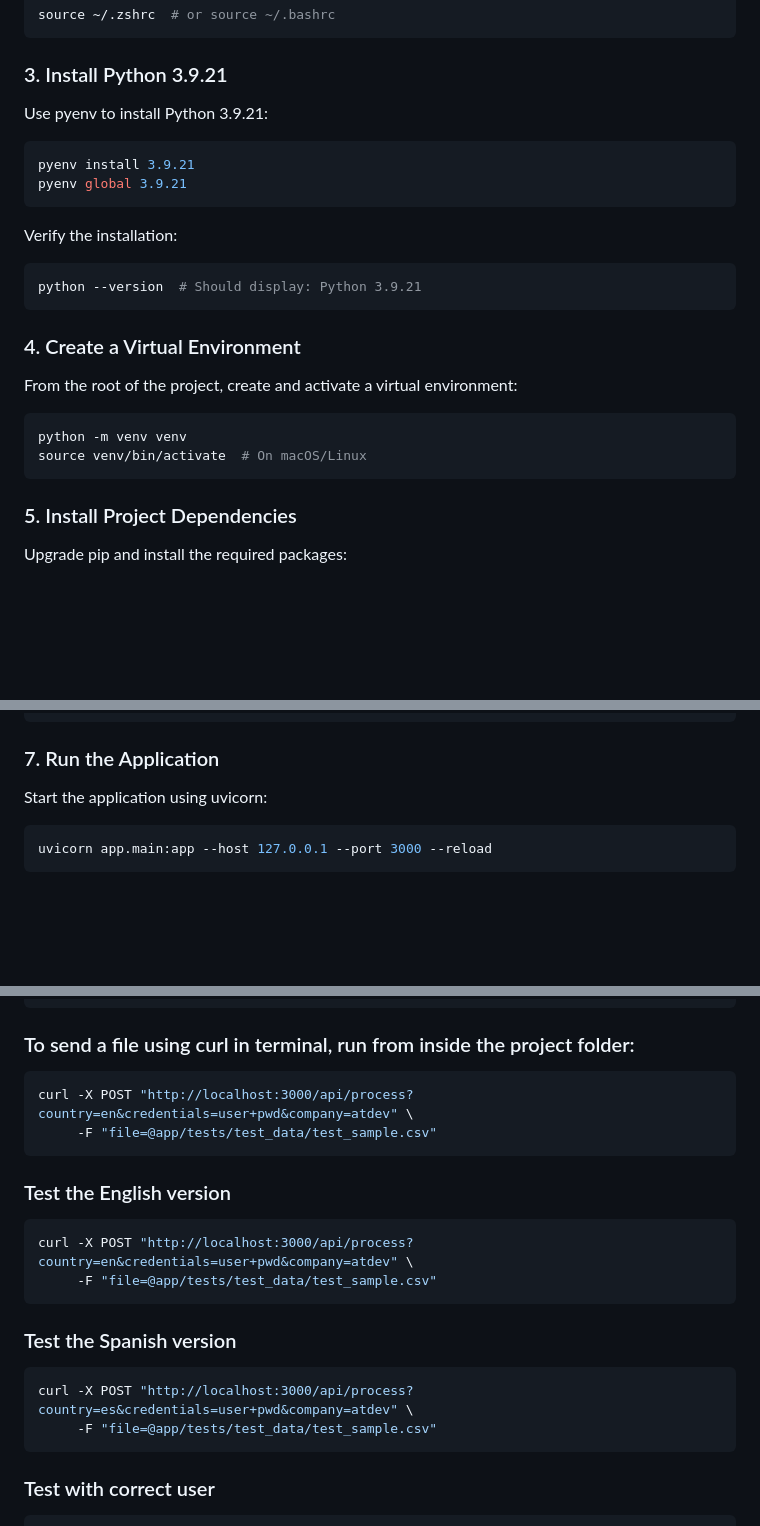
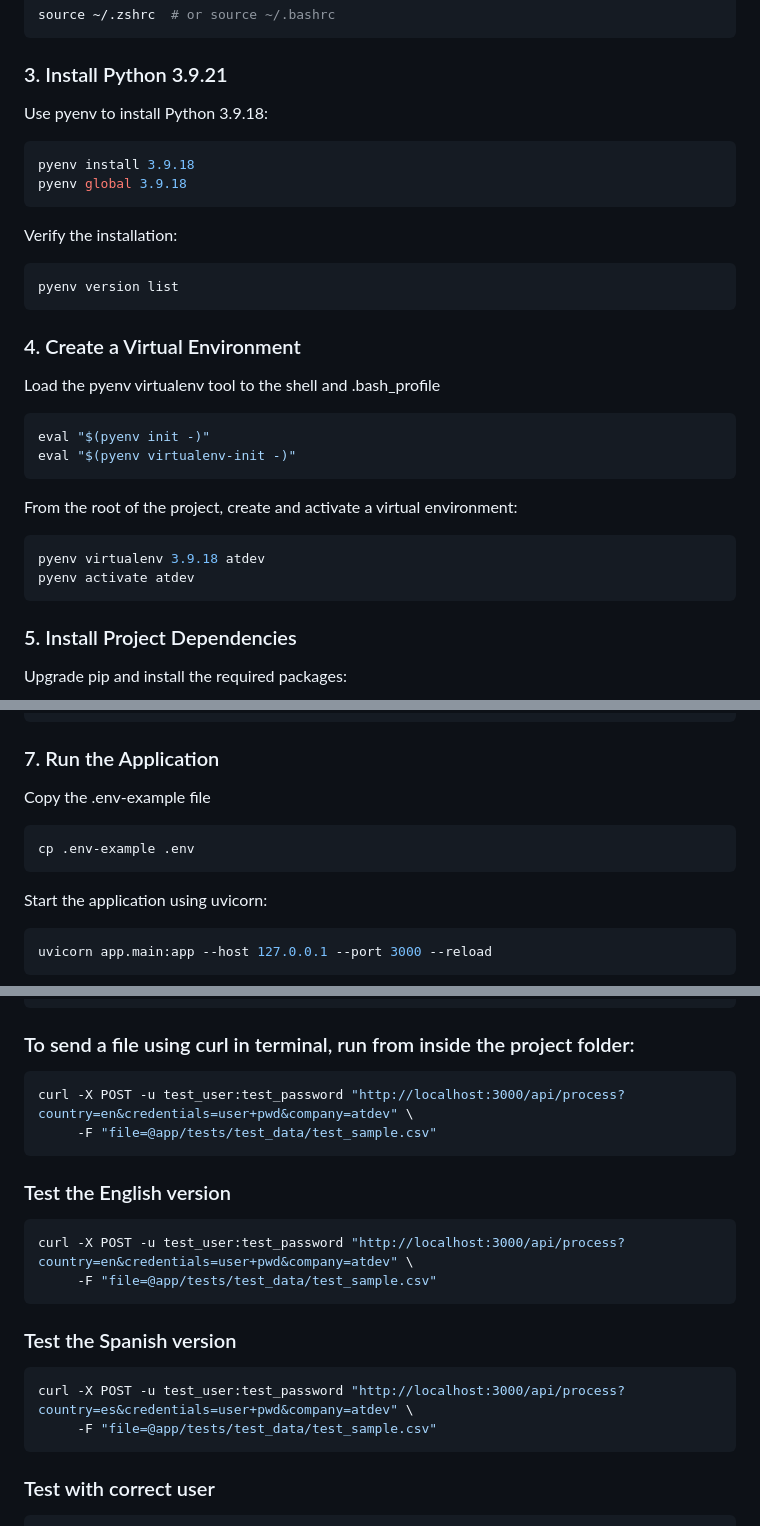
Before and after one commit to CarlosRamirezT/atdev-technical-assessment, a Markdown page: README.md, 3 parts joined by grey strips. Rendered like a GitHub page; blank space fills up the shorter version.

````diff
--- a/README.md
+++ b/README.md
@@ -98,26 +98,33 @@ source ~/.zshrc  # or source ~/.bashrc
 
 ### 3. Install Python 3.9.21
 
-Use pyenv to install Python 3.9.21:
+Use pyenv to install Python 3.9.18:
 
 ```bash
-pyenv install 3.9.21
-pyenv global 3.9.21
+pyenv install 3.9.18
+pyenv global 3.9.18
 ```
 
 Verify the installation:
 
 ```bash
-python --version  # Should display: Python 3.9.21
+pyenv version list
 ```
 
 ### 4. Create a Virtual Environment
 
+Load the pyenv virtualenv tool to the shell and .bash_profile
+
+```bash
+eval "$(pyenv init -)"
+eval "$(pyenv virtualenv-init -)"
+```
+
 From the root of the project, create and activate a virtual environment:
 
 ```bash
-python -m venv venv
-source venv/bin/activate  # On macOS/Linux
+pyenv virtualenv 3.9.18 atdev
+pyenv activate atdev
 ```
 
 ### 5. Install Project Dependencies
@@ -140,6 +147,12 @@ wkhtmltopdf --version
 ```
 
 ### 7. Run the Application
+
+Copy the .env-example file
+
+```bash
+cp .env-example .env
+```
 
 Start the application using uvicorn:
 
@@ -243,21 +256,21 @@ pytest --maxfail=1 --disable-warnings -q
 ### To send a file using curl in terminal, run from inside the project folder:
 
 ```bash
-curl -X POST "http://localhost:3000/api/process?country=en&credentials=user+pwd&company=atdev" \
+curl -X POST -u test_user:test_password "http://localhost:3000/api/process?country=en&credentials=user+pwd&company=atdev" \
      -F "file=@app/tests/test_data/test_sample.csv"
 ```
 
 ### Test the English version
 
 ```bash
-curl -X POST "http://localhost:3000/api/process?country=en&credentials=user+pwd&company=atdev" \
+curl -X POST -u test_user:test_password "http://localhost:3000/api/process?country=en&credentials=user+pwd&company=atdev" \
      -F "file=@app/tests/test_data/test_sample.csv"
 ```
 
 ### Test the Spanish version
 
 ```bash
-curl -X POST "http://localhost:3000/api/process?country=es&credentials=user+pwd&company=atdev" \
+curl -X POST -u test_user:test_password "http://localhost:3000/api/process?country=es&credentials=user+pwd&company=atdev" \
      -F "file=@app/tests/test_data/test_sample.csv"
 ```
 
````
